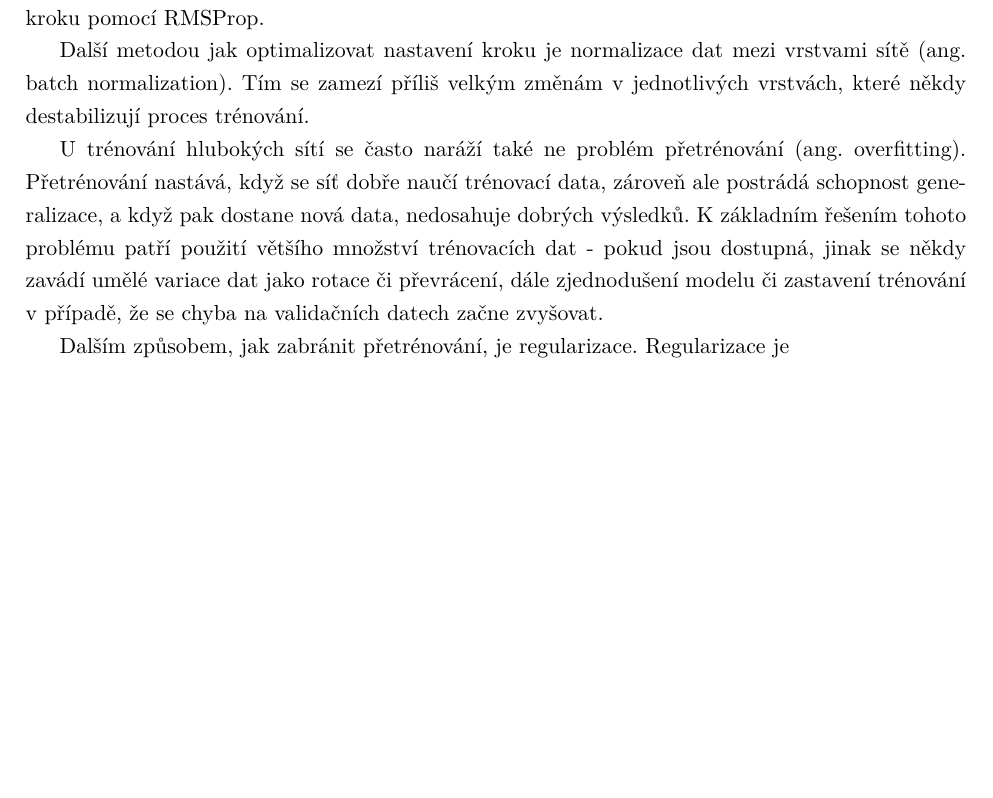
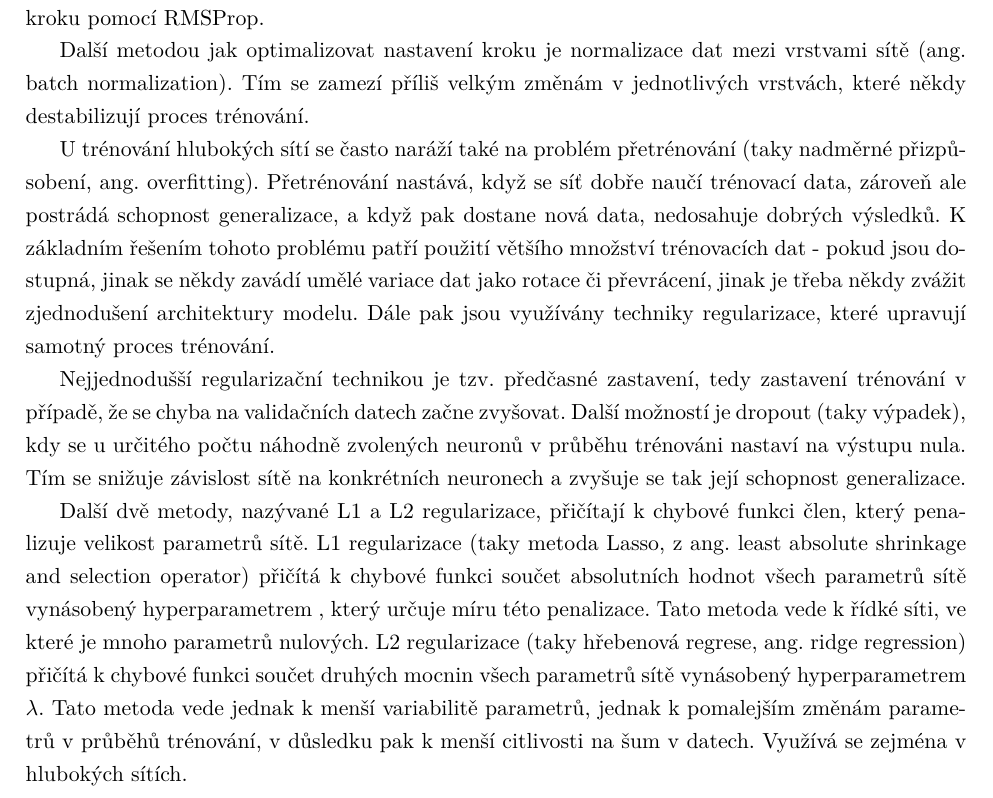
Before and after one commit to FilipLunski/MasterThesis, a LaTeX thesis (2025_LUN0024_DP.tex, which reads Chapters/101_NN.tex): part of page 20 of 25, cut so that both start at the same text, the shorter picture padded with empty space. Compiled offline with pdfLaTeX.

Commit message:
training optimization

```diff
--- a/Chapters/101_NN.tex
+++ b/Chapters/101_NN.tex
@@ -368,16 +368,32 @@ Další metodou jak optimalizovat nastavení kroku je normalizace dat mezi
 vrstvami sítě (ang. batch normalization). Tím se zamezí příliš velkým změnám v
 jednotlivých vrstvách, které někdy destabilizují proces trénování.
 
-U trénování hlubokých sítí se často naráží také ne problém přetrénování (ang.
-overfitting). Přetrénování nastává, když se síť dobře naučí trénovací data,
-zároveň ale postrádá schopnost generalizace, a když pak dostane nová data,
-nedosahuje dobrých výsledků. K základním řešením tohoto problému patří použití
-většího množství trénovacích dat - pokud jsou dostupná, jinak se někdy zavádí
-umělé variace dat jako rotace či převrácení, dále zjednodušení modelu či
-zastavení trénování v případě, že se chyba na validačních datech začne zvyšovat.
+U trénování hlubokých sítí se často naráží také na problém přetrénování (taky
+nadměrné přizpůsobení, ang. overfitting). Přetrénování nastává, když se síť
+dobře naučí trénovací data, zároveň ale postrádá schopnost generalizace, a když
+pak dostane nová data, nedosahuje dobrých výsledků. K základním řešením tohoto
+problému patří použití většího množství trénovacích dat - pokud jsou dostupná,
+jinak se někdy zavádí umělé variace dat jako rotace či převrácení, jinak je
+třeba někdy zvážit zjednodušení architektury modelu. Dále pak jsou využívány
+techniky regularizace, které upravují samotný proces trénování.
 
-Dalším způsobem, jak zabránit přetrénování, je regularizace. Regularizace je
+Nejjednodušší regularizační technikou je tzv. předčasné zastavení, tedy
+zastavení trénování v případě, že se chyba na validačních datech začne
+zvyšovat. Další možností je dropout (taky výpadek), kdy se u určitého počtu
+náhodně zvolených neuronů v průběhu trénováni nastaví na výstupu nula. Tím se
+snižuje závislost sítě na konkrétních neuronech a zvyšuje se tak její schopnost
+generalizace.
 
-
+Další dvě metody, nazývané L1 a L2 regularizace, přičítají k chybové funkci
+člen, který penalizuje velikost parametrů sítě. L1 regularizace (taky metoda
+Lasso, z ang. least absolute shrinkage and selection operator) přičítá k
+chybové funkci součet absolutních hodnot všech parametrů sítě vynásobený
+hyperparametrem , který určuje míru této penalizace. Tato metoda vede k řídké
+síti, ve které je mnoho parametrů nulových. L2 regularizace (taky hřebenová
+regrese, ang. ridge regression) přičítá k chybové funkci součet druhých mocnin
+všech parametrů sítě vynásobený hyperparametrem $\lambda$. Tato metoda vede
+jednak k menší variabilitě parametrů, jednak k pomalejším změnám parametrů v
+průběhů trénování, v důsledku pak k menší citlivosti na šum v datech. Využívá
+se zejména v hlubokých sítích.
 
 \endinput
```
Also changed, not shown: Chapters/101_NN.tex (4 more changed lines).
